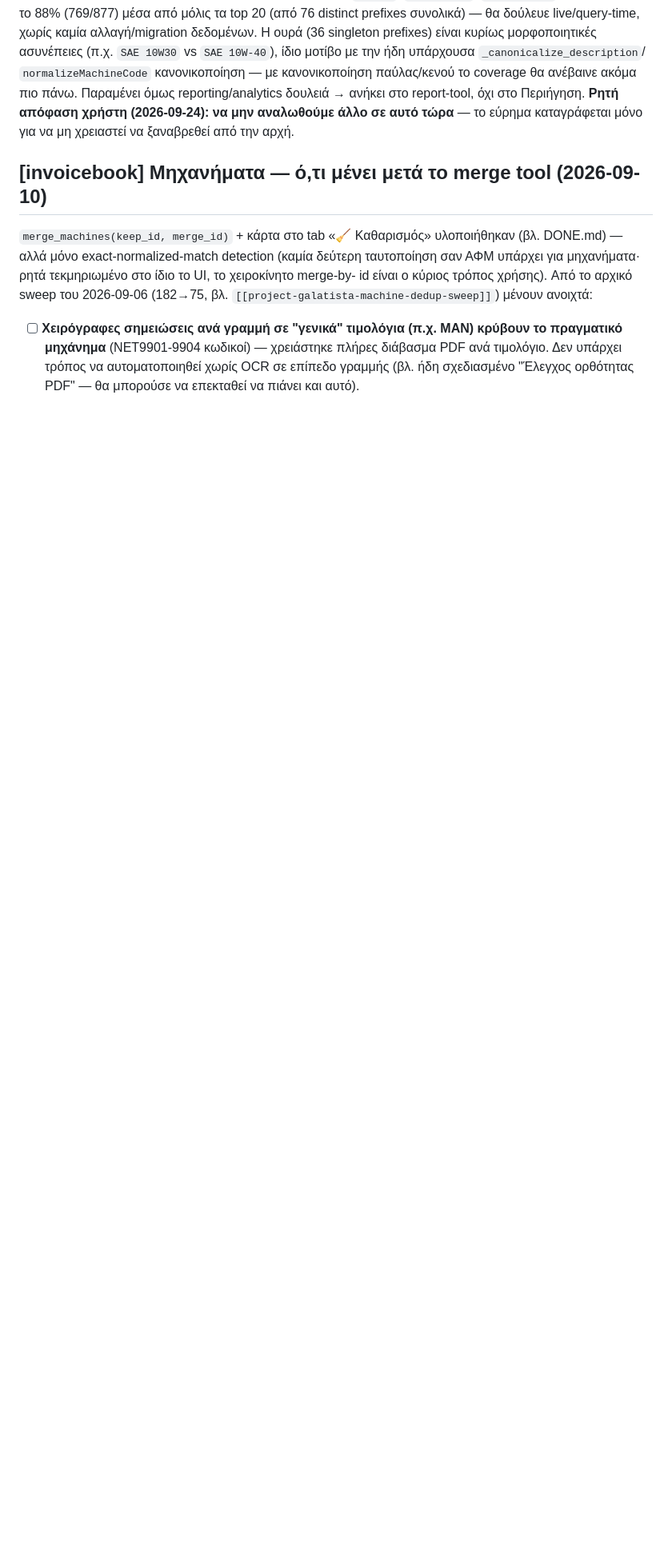
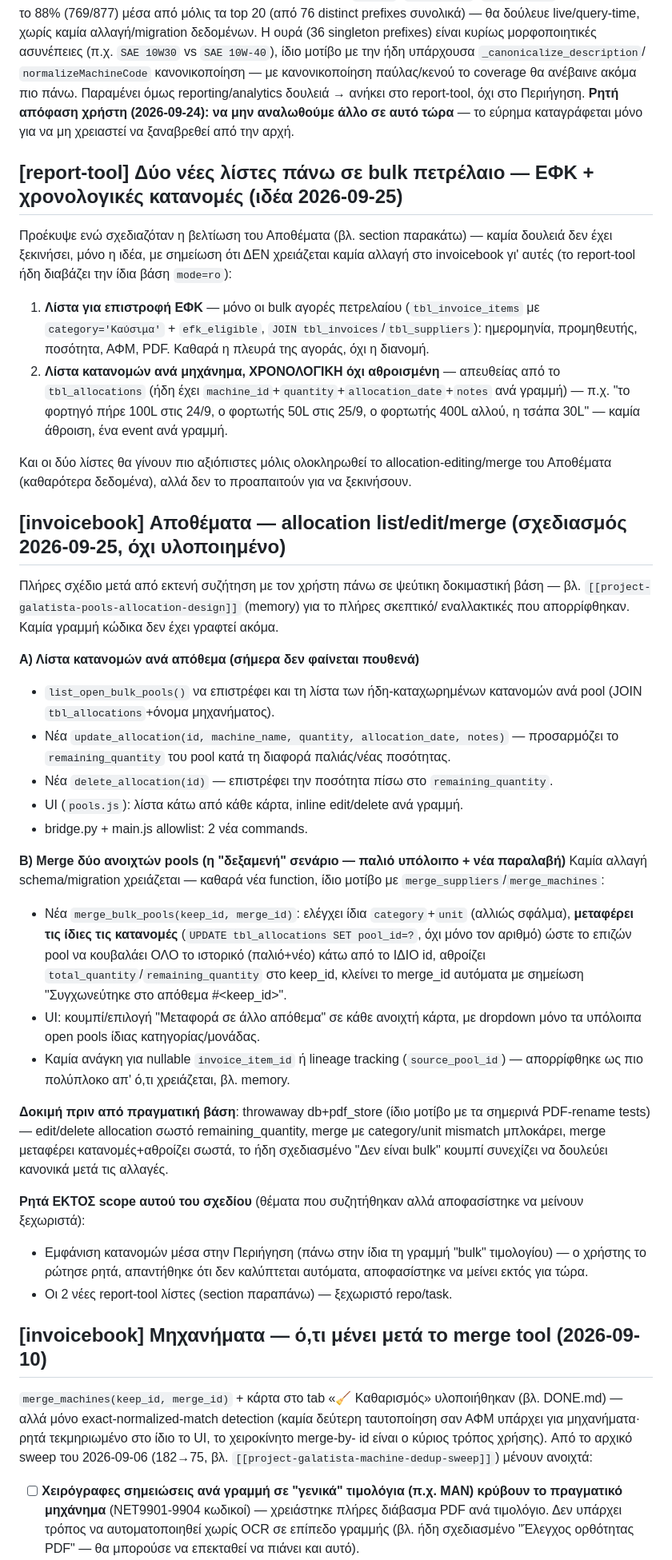
Before and after one commit to papadcha/invoicebook, a Markdown page: TODO.md, the part around the change. Shown at 80% size. GitHub-like rendering; blank space fills up the shorter version.

Commit message:
TODO.md: record Αποθέματα allocation-list/merge design + report-tool ideas
Design-only, no code yet — full plan worked out with the user on a throwaway
fake test database (launched via INVOICES_DB_PATH), viewing the real
Αποθέματα/Εκρηκτικά tabs. See memory project-galatista-pools-allocation-design
for the rejected alternatives and why.

Co-Authored-By: Claude Sonnet 5 <noreply@anthropic.com>

```diff
--- a/TODO.md
+++ b/TODO.md
@@ -560,6 +560,63 @@ prefixes συνολικά) — θα δούλευε live/query-time, χωρίς
 report-tool, όχι στο Περιήγηση. **Ρητή απόφαση χρήστη (2026-09-24): να μην αναλωθούμε άλλο
 σε αυτό τώρα** — το εύρημα καταγράφεται μόνο για να μη χρειαστεί να ξαναβρεθεί από την αρχή.
 
+## [report-tool] Δύο νέες λίστες πάνω σε bulk πετρέλαιο — ΕΦΚ + χρονολογικές κατανομές (ιδέα 2026-09-25)
+
+Προέκυψε ενώ σχεδιαζόταν η βελτίωση του Αποθέματα (βλ. section παρακάτω) — καμία δουλειά
+δεν έχει ξεκινήσει, μόνο η ιδέα, με σημείωση ότι ΔΕΝ χρειάζεται καμία αλλαγή στο invoicebook
+γι' αυτές (το report-tool ήδη διαβάζει την ίδια βάση `mode=ro`):
+
+1. **Λίστα για επιστροφή ΕΦΚ** — μόνο οι bulk αγορές πετρελαίου (`tbl_invoice_items` με
+   `category='Καύσιμα'` + `efk_eligible`, `JOIN tbl_invoices`/`tbl_suppliers`): ημερομηνία,
+   προμηθευτής, ποσότητα, ΑΦΜ, PDF. Καθαρά η πλευρά της αγοράς, όχι η διανομή.
+2. **Λίστα κατανομών ανά μηχάνημα, ΧΡΟΝΟΛΟΓΙΚΗ όχι αθροισμένη** — απευθείας από το
+   `tbl_allocations` (ήδη έχει `machine_id`+`quantity`+`allocation_date`+`notes` ανά
+   γραμμή) — π.χ. "το φορτηγό πήρε 100L στις 24/9, ο φορτωτής 50L στις 25/9, ο φορτωτής
+   400L αλλού, η τσάπα 30L" — καμία άθροιση, ένα event ανά γραμμή.
+
+Και οι δύο λίστες θα γίνουν πιο αξιόπιστες μόλις ολοκληρωθεί το allocation-editing/merge
+του Αποθέματα (καθαρότερα δεδομένα), αλλά δεν το προαπαιτούν για να ξεκινήσουν.
+
+## [invoicebook] Αποθέματα — allocation list/edit/merge (σχεδιασμός 2026-09-25, όχι υλοποιημένο)
+
+Πλήρες σχέδιο μετά από εκτενή συζήτηση με τον χρήστη πάνω σε ψεύτικη δοκιμαστική βάση —
+βλ. `[[project-galatista-pools-allocation-design]]` (memory) για το πλήρες σκεπτικό/
+εναλλακτικές που απορρίφθηκαν. Καμία γραμμή κώδικα δεν έχει γραφτεί ακόμα.
+
+**Α) Λίστα κατανομών ανά απόθεμα (σήμερα δεν φαίνεται πουθενά)**
+- `list_open_bulk_pools()` να επιστρέφει και τη λίστα των ήδη-καταχωρημένων κατανομών ανά
+  pool (JOIN `tbl_allocations`+όνομα μηχανήματος).
+- Νέα `update_allocation(id, machine_name, quantity, allocation_date, notes)` — προσαρμόζει
+  το `remaining_quantity` του pool κατά τη διαφορά παλιάς/νέας ποσότητας.
+- Νέα `delete_allocation(id)` — επιστρέφει την ποσότητα πίσω στο `remaining_quantity`.
+- UI (`pools.js`): λίστα κάτω από κάθε κάρτα, inline edit/delete ανά γραμμή.
+- bridge.py + main.js allowlist: 2 νέα commands.
+
+**Β) Merge δύο ανοιχτών pools (η "δεξαμενή" σενάριο — παλιό υπόλοιπο + νέα παραλαβή)**
+Καμία αλλαγή schema/migration χρειάζεται — καθαρά νέα function, ίδιο μοτίβο με
+`merge_suppliers`/`merge_machines`:
+- Νέα `merge_bulk_pools(keep_id, merge_id)`: ελέγχει ίδια `category`+`unit` (αλλιώς
+  σφάλμα), **μεταφέρει τις ίδιες τις κατανομές** (`UPDATE tbl_allocations SET pool_id=?`,
+  όχι μόνο τον αριθμό) ώστε το επιζών pool να κουβαλάει ΟΛΟ το ιστορικό (παλιό+νέο) κάτω
+  από το ΙΔΙΟ id, αθροίζει `total_quantity`/`remaining_quantity` στο keep_id, κλείνει το
+  merge_id αυτόματα με σημείωση "Συγχωνεύτηκε στο απόθεμα #<keep_id>".
+- UI: κουμπί/επιλογή "Μεταφορά σε άλλο απόθεμα" σε κάθε ανοιχτή κάρτα, με dropdown μόνο τα
+  υπόλοιπα open pools ίδιας κατηγορίας/μονάδας.
+- Καμία ανάγκη για nullable `invoice_item_id` ή lineage tracking (`source_pool_id`) —
+  απορρίφθηκε ως πιο πολύπλοκο απ' ό,τι χρειάζεται, βλ. memory.
+
+**Δοκιμή πριν από πραγματική βάση**: throwaway db+pdf_store (ίδιο μοτίβο με τα σημερινά
+PDF-rename tests) — edit/delete allocation σωστό remaining_quantity, merge με category/unit
+mismatch μπλοκάρει, merge μεταφέρει κατανομές+αθροίζει σωστά, το ήδη σχεδιασμένο "Δεν είναι
+bulk" κουμπί συνεχίζει να δουλεύει κανονικά μετά τις αλλαγές.
+
+**Ρητά ΕΚΤΟΣ scope αυτού του σχεδίου** (θέματα που συζητήθηκαν αλλά αποφασίστηκε να μείνουν
+ξεχωριστά):
+- Εμφάνιση κατανομών μέσα στην Περιήγηση (πάνω στην ίδια τη γραμμή "bulk" τιμολογίου) — ο
+  χρήστης το ρώτησε ρητά, απαντήθηκε ότι δεν καλύπτεται αυτόματα, αποφασίστηκε να μείνει
+  εκτός για τώρα.
+- Οι 2 νέες report-tool λίστες (section παραπάνω) — ξεχωριστό repo/task.
+
 ## [invoicebook] Μηχανήματα — ό,τι μένει μετά το merge tool (2026-09-10)
 
 `merge_machines(keep_id, merge_id)` + κάρτα στο tab «🧹 Καθαρισμός» υλοποιήθηκαν (βλ.
```
